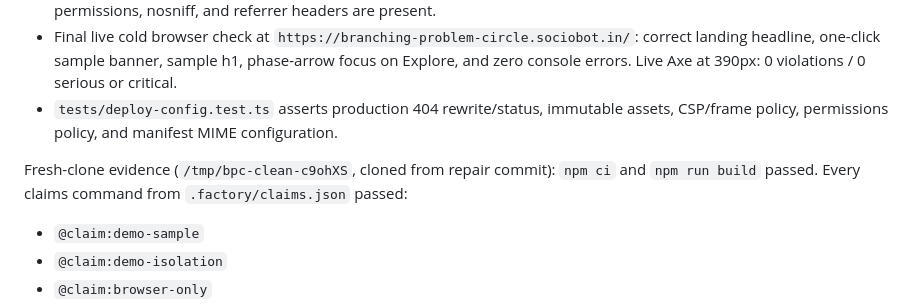
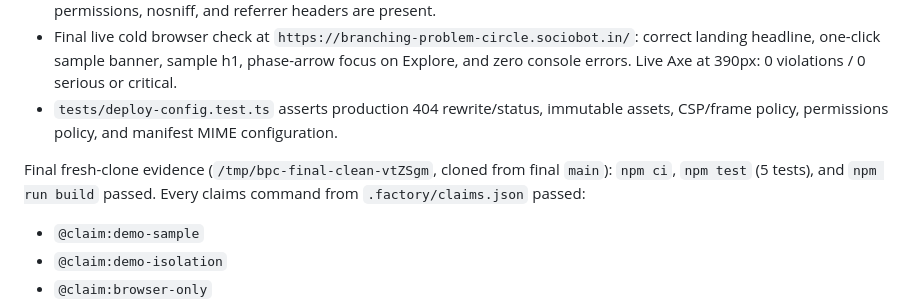
Before and after one commit to B-Divyesh/sf-branching-problem-circle, a Markdown page: .factory/handoff.md, the part around the change. Drawn GitHub-style.

Commit message:
docs: record final clean-clone claim run

```diff
--- a/.factory/handoff.md
+++ b/.factory/handoff.md
@@ -21,7 +21,7 @@ Run in the repaired worktree:
 - Final live cold browser check at `https://branching-problem-circle.sociobot.in/`: correct landing headline, one-click sample banner, sample h1, phase-arrow focus on Explore, and zero console errors. Live Axe at 390px: 0 violations / 0 serious or critical.
 - `tests/deploy-config.test.ts` asserts production 404 rewrite/status, immutable assets, CSP/frame policy, permissions policy, and manifest MIME configuration.
 
-Fresh-clone evidence (`/tmp/bpc-clean-c9ohXS`, cloned from repair commit): `npm ci` and `npm run build` passed. Every claims command from `.factory/claims.json` passed:
+Final fresh-clone evidence (`/tmp/bpc-final-clean-vtZSgm`, cloned from final `main`): `npm ci`, `npm test` (5 tests), and `npm run build` passed. Every claims command from `.factory/claims.json` passed:
 
 - `@claim:demo-sample`
 - `@claim:demo-isolation`
```
